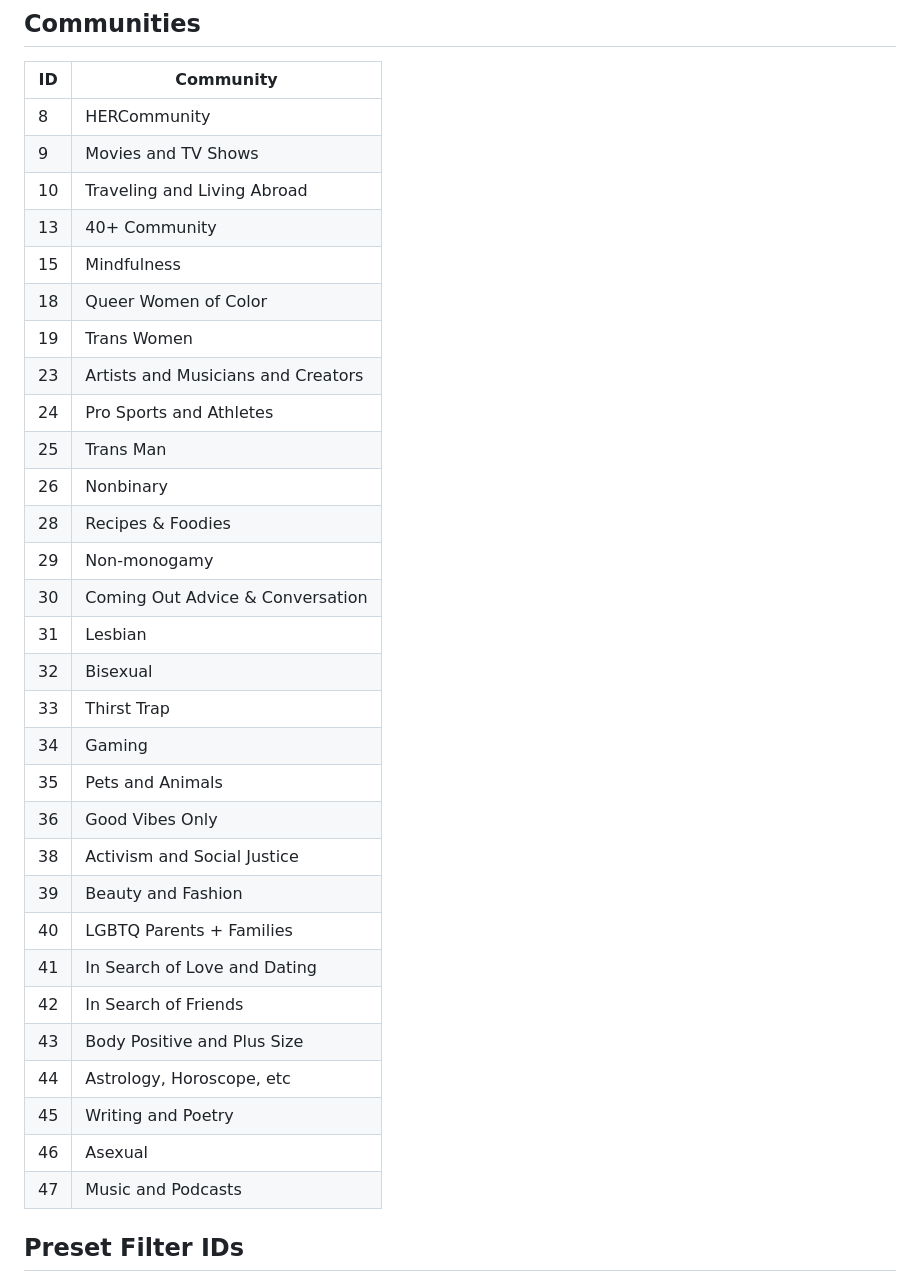
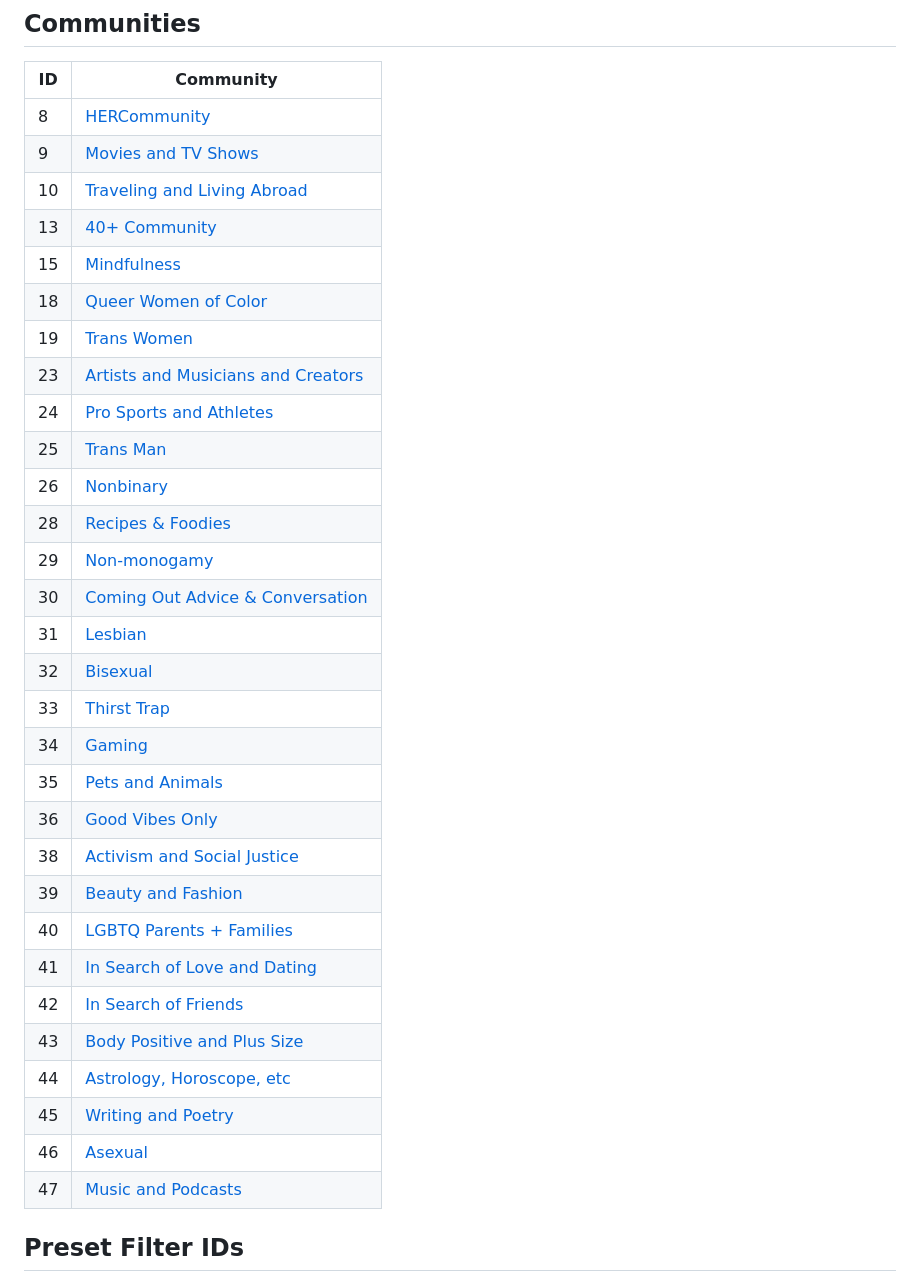
Before and after one commit to dattch/dattch.github.io, a Markdown page: deeplinks/index.md, the part around the change. Drawn GitHub-style.

Commit message:
update links for chart to communities

```diff
--- a/deeplinks/index.md
+++ b/deeplinks/index.md
@@ -142,36 +142,36 @@ success_origin_identifier is tracking for success page
 
 | ID | Community |
 |----|----------|
-| 8  | HERCommunity |
-| 9  | Movies and TV Shows |
-| 10 | Traveling and Living Abroad |
-| 13 | 40+ Community |
-| 15 | Mindfulness |
-| 18 | Queer Women of Color |
-| 19 | Trans Women |
-| 23 | Artists and Musicians and Creators |
-| 24 | Pro Sports and Athletes |
-| 25 | Trans Man |
-| 26 | Nonbinary |
-| 28 | Recipes & Foodies |
-| 29 | Non-monogamy |
-| 30 | Coming Out Advice & Conversation |
-| 31 | Lesbian |
-| 32 | Bisexual |
-| 33 | Thirst Trap |
-| 34 | Gaming |
-| 35 | Pets and Animals |
-| 36 | Good Vibes Only |
-| 38 | Activism and Social Justice |
-| 39 | Beauty and Fashion |
-| 40 | LGBTQ Parents + Families |
-| 41 | In Search of Love and Dating |
-| 42 | In Search of Friends |
-| 43 | Body Positive and Plus Size |
-| 44 | Astrology, Horoscope, etc |
-| 45 | Writing and Poetry |
-| 46 | Asexual |
-| 47 | Music and Podcasts |
+| 8  | [HERCommunity](her://community/8) |
+| 9  | [Movies and TV Shows](her://community/9) |
+| 10 | [Traveling and Living Abroad](her://community/10) |
+| 13 | [40+ Community](her://community/13) |
+| 15 | [Mindfulness](her://community/15) |
+| 18 | [Queer Women of Color](her://community/18) |
+| 19 | [Trans Women](her://community/19) |
+| 23 | [Artists and Musicians and Creators](her://community/23) |
+| 24 | [Pro Sports and Athletes](her://community/24) |
+| 25 | [Trans Man ](her://community/25)|
+| 26 | [Nonbinary](her://community/26) |
+| 28 | [Recipes & Foodies](her://community/28) |
+| 29 | [Non-monogamy](her://community/19) |
+| 30 | [Coming Out Advice & Conversation](her://community/30) |
+| 31 | [Lesbian](her://community/31) |
+| 32 | [Bisexual](her://community/32) |
+| 33 | [Thirst Trap](her://community/33) |
+| 34 | [Gaming](her://community/34) |
+| 35 | [Pets and Animals](her://community/35) |
+| 36 | [Good Vibes Only](her://community/36) |
+| 38 | [Activism and Social Justice](her://community/38) |
+| 39 | [Beauty and Fashion](her://community/39) |
+| 40 | [LGBTQ Parents + Families](her://community/40) |
+| 41 | [In Search of Love and Dating](her://community/41) |
+| 42 | [In Search of Friends](her://community/42) |
+| 43 | [Body Positive and Plus Size](her://community/43) |
+| 44 | [Astrology, Horoscope, etc](her://community/44) |
+| 45 | [Writing and Poetry](her://community/45) |
+| 46 | [Asexual](her://community/46) |
+| 47 | [Music and Podcasts](her://community/47) |
 
 ## Preset Filter IDs
 - 1 Compatible Goals
```
